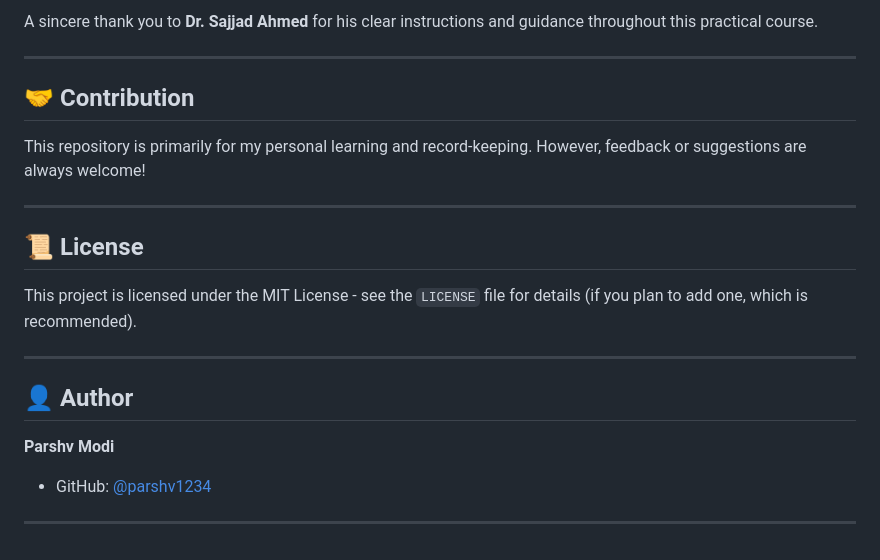
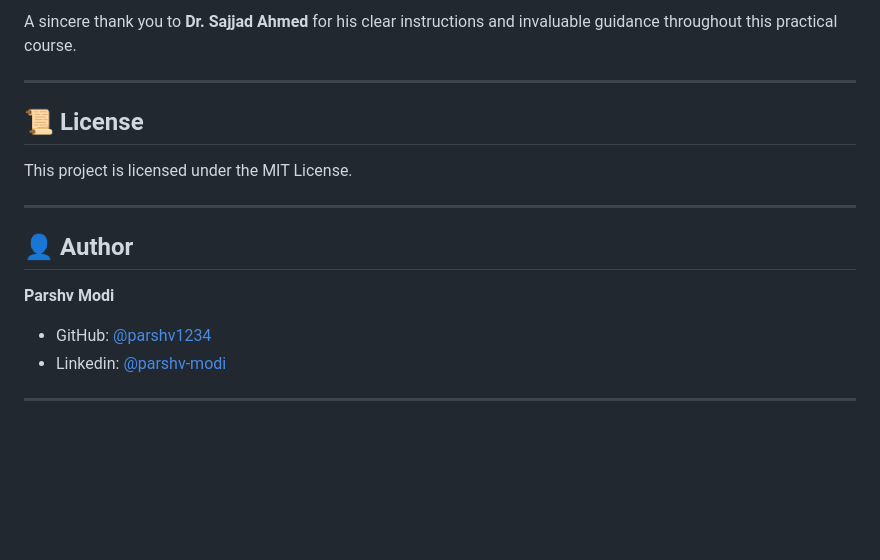
Before and after one commit to parshv1234/iwp_prac, a Markdown page: README.md, the part around one of its changes. Rendered like a GitHub page; blank space fills up the shorter version.

```diff
--- a/README.md
+++ b/README.md
@@ -64,17 +74,11 @@ This repository is a testament to my commitment to learning and mastering web de
 
-A sincere thank you to **Dr. Sajjad Ahmed** for his clear instructions and guidance throughout this practical course.
-
----
-
-## 🤝 Contribution
-
-This repository is primarily for my personal learning and record-keeping. However, feedback or suggestions are always welcome!
+A sincere thank you to **Dr. Sajjad Ahmed** for his clear instructions and invaluable guidance throughout this practical course.
 
 ---
 
 ## 📜 License
 
-This project is licensed under the MIT License - see the `LICENSE` file for details (if you plan to add one, which is recommended).
+This project is licensed under the MIT License.
 
 ---
 
@@ -82,5 +86,5 @@ This project is licensed under the MIT License - see the `LICENSE` file for deta
 
 **Parshv Modi**
 * GitHub: [@parshv1234](https://github.com/parshv1234)
-
+* Linkedin: [@parshv-modi](https://www.linkedin.com/in/parshv-modi/)
 ---
```
Also changed, not shown: other parts of README.md (+32 -22 lines).
